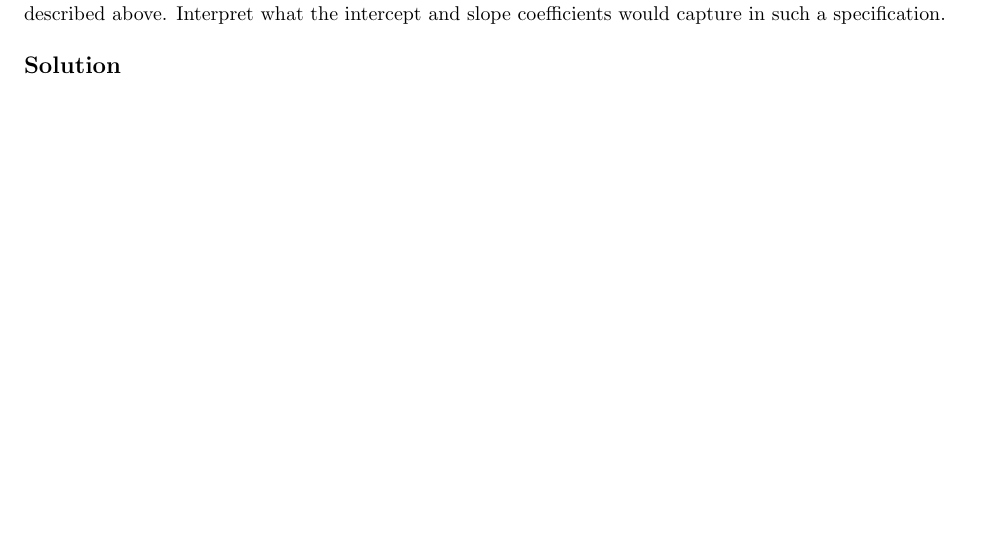
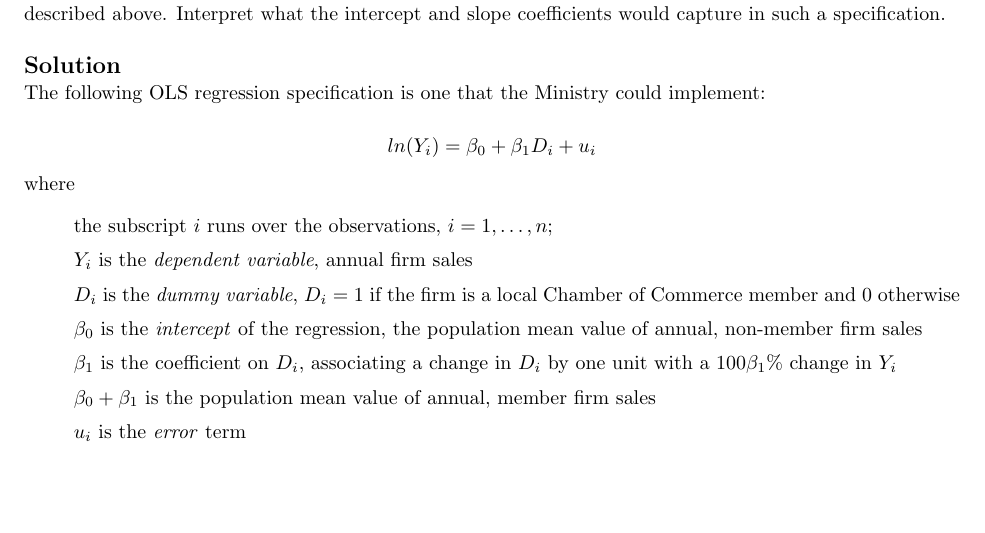
Before and after one commit to zbrandt/pset2, a LaTeX problem sheet (pset2.tex): part of page 3 of 7, cut so that both start at the same text. Compiled offline with pdfLaTeX.

Commit message:
Write OLS regression specification

```diff
--- a/pset2.tex
+++ b/pset2.tex
@@ -8,6 +8,7 @@
 \usepackage{tikz}
 \usepackage[plain]{algorithm}
 \usepackage{algpseudocode}
+\usepackage{enumitem}
 
 \usetikzlibrary{automata,positioning}
 
@@ -170,6 +171,23 @@
     \\
 
     \solution
+
+    The following OLS regression specification is one that the Ministry could implement:
+
+    \[
+        ln(Y_i) = \beta_0 + \beta_1 D_i + u_i
+    \]
+
+    where
+        \begin{itemize}[label={}, itemsep=0pt]
+            \item the subscript $i$ runs over the observations, $i = 1,\dots,n$;
+            \item $Y_i$ is the \textit{dependent variable}, annual firm sales
+            \item $D_i$ is the \textit{dummy variable}, $D_i=1$ if the firm is a local Chamber of Commerce member and $0$ otherwise
+            \item $\beta_0$ is the \textit{intercept} of the regression, the population mean value of annual, non-member firm sales
+            \item $\beta_1$ is the coefficient on $D_i$, associating a change in $D_i$ by one unit with a $100\beta_1\%$ change in $Y_i$
+            \item $\beta_0 + \beta_1$ is the population mean value of annual, member firm sales
+            \item $u_i$ is the \textit{error} term
+        \end{itemize}
 
 \end{homeworkProblem}
 
```
Also changed, not shown: pset2.pdf.
